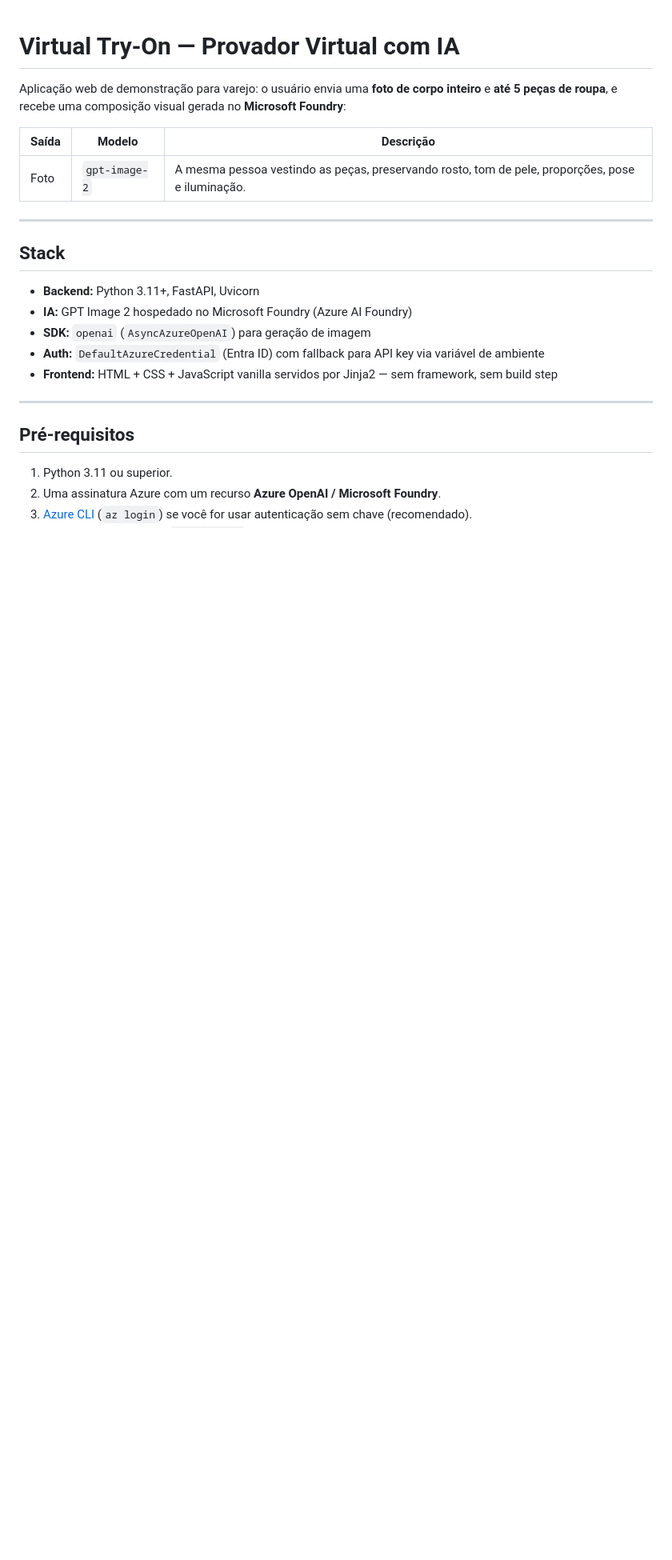
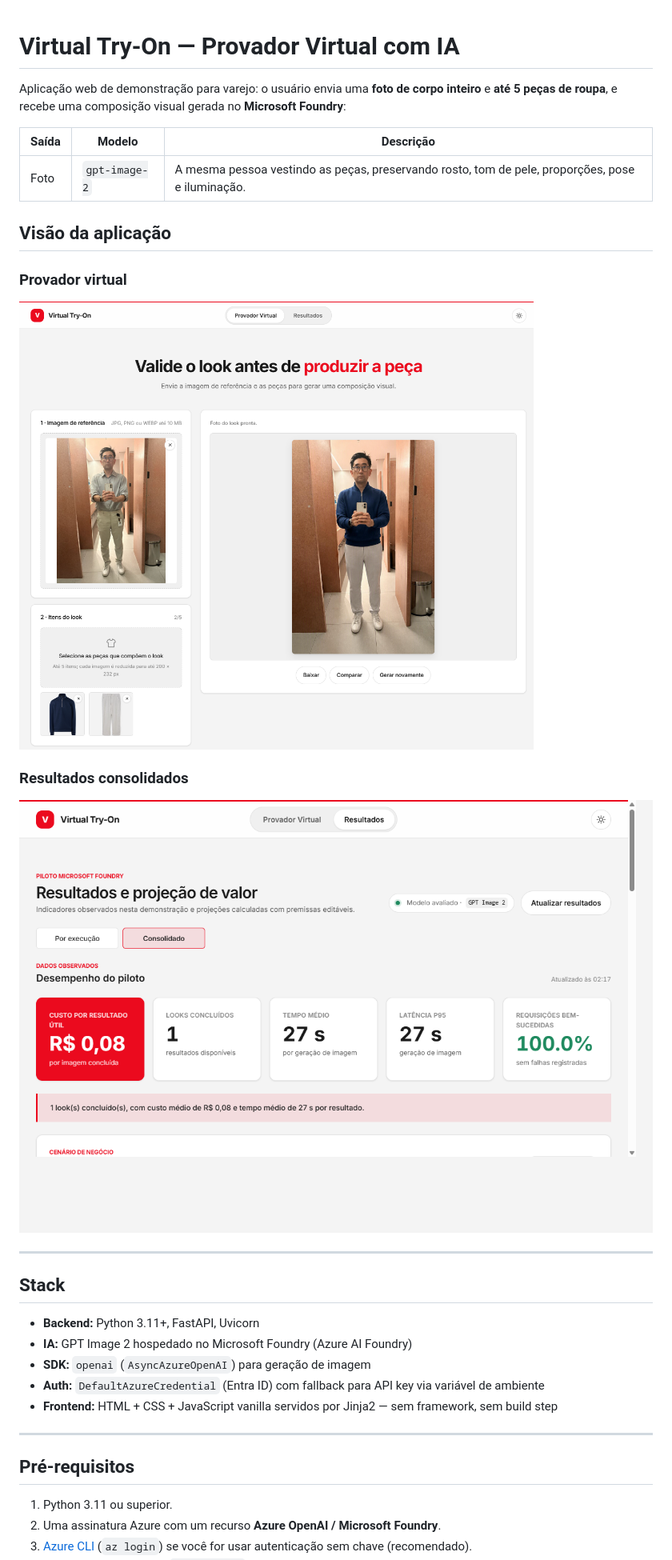
Before and after one commit to marcosoikawa/retail-virtual-tryon, a Markdown page: README.md, the part around one of its changes. Shown at 80% size. Rendered like a GitHub page; pictures changed too: docs/images/results-dashboard.png (added), docs/images/virtual-try-on.png (added); blank space fills up the shorter version.

```diff
--- a/README.md
+++ b/README.md
@@ -6,6 +6,16 @@ Aplicação web de demonstração para varejo: o usuário envia uma **foto de co
 | Saída | Modelo | Descrição |
 |---|---|---|
 | Foto | `gpt-image-2` | A mesma pessoa vestindo as peças, preservando rosto, tom de pele, proporções, pose e iluminação. |
+
+## Visão da aplicação
+
+### Provador virtual
+
+![Tela do provador virtual com um look gerado pelo GPT Image 2](docs/images/virtual-try-on.png)
+
+### Resultados consolidados
+
+![Painel de resultados e projeção de valor](docs/images/results-dashboard.png)
 
 ---
 
```
Also changed, not shown: other parts of README.md (+6 -1 lines), 3 other files.
